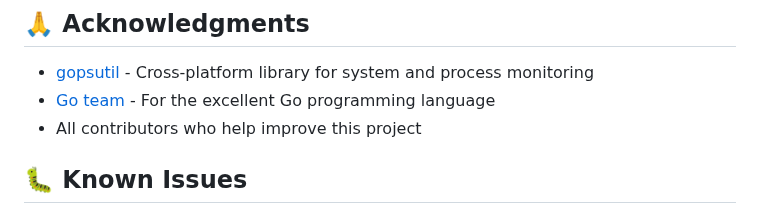
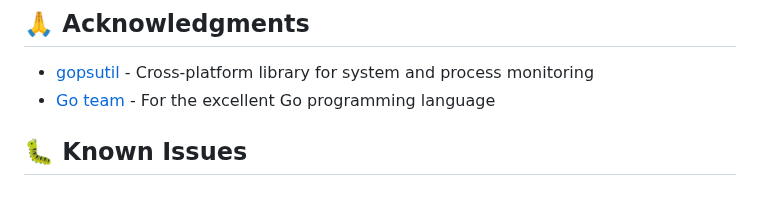
Before and after one commit to imunderthetree/sysmon, a Markdown page: readme.md, the part around the change. GitHub-like rendering.

```diff
--- a/readme.md
+++ b/readme.md
@@ -196,7 +196,6 @@ This project is licensed under the MIT License - see the [LICENSE](LICENSE) file
 
 - [gopsutil](https://github.com/shirou/gopsutil) - Cross-platform library for system and process monitoring
 - [Go team](https://golang.org/) - For the excellent Go programming language
-- All contributors who help improve this project
 
 ## 🐛 Known Issues
 
```
